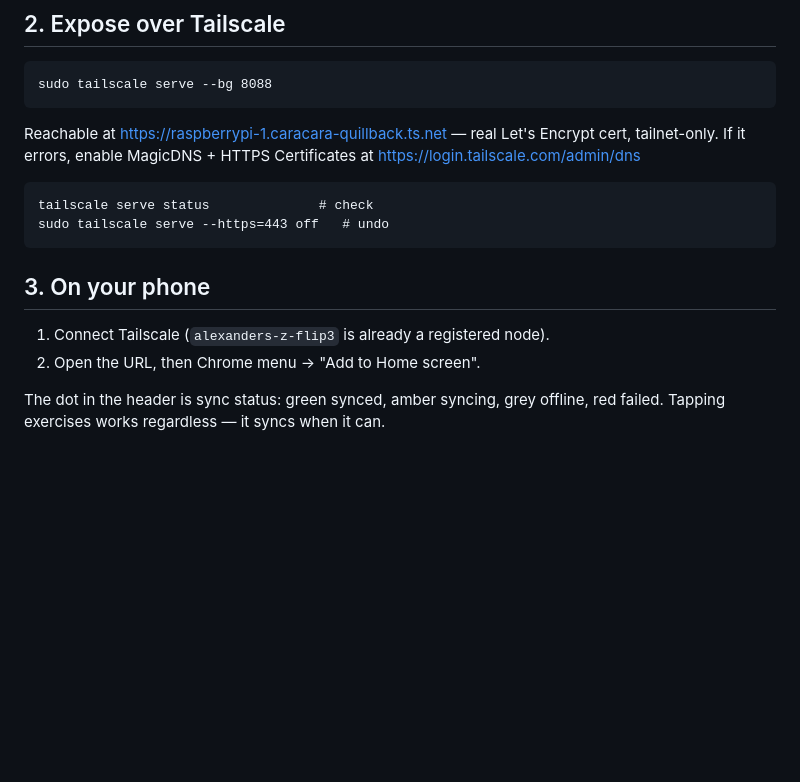
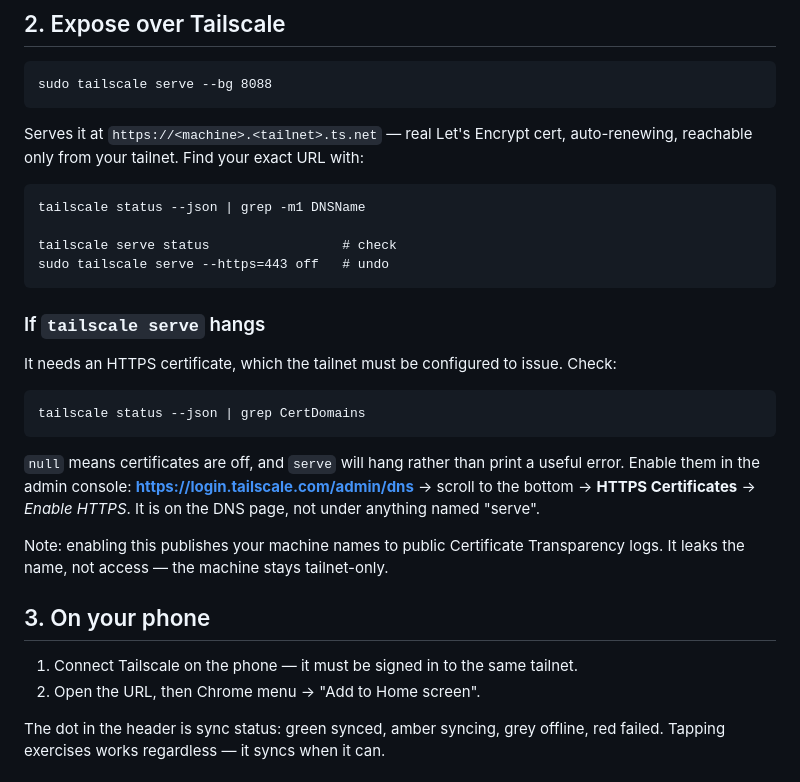
Before and after one commit to Alexander-Bokedal/exercise-tracker, a Markdown page: SETUP.md, the part around the change. GitHub-like rendering; blank space fills up the shorter version.

Commit message:
Replace tailnet identifiers with placeholders
The repo is public; the hostname was tying a GitHub identity to a specific
tailnet machine. Also documents the HTTPS Certificates prerequisite, since
tailscale serve hangs rather than erroring when CertDomains is null.

Co-Authored-By: Claude Opus 5 <noreply@anthropic.com>
Claude-Session: https://claude.ai/code/session_01SQ5tUefwjmJWKYucVQdr4C

```diff
--- a/SETUP.md
+++ b/SETUP.md
@@ -37,16 +37,33 @@ Listens on 127.0.0.1:8088 only — never exposed to the LAN or the internet.
 
     sudo tailscale serve --bg 8088
 
-Reachable at https://raspberrypi-1.caracara-quillback.ts.net — real Let's Encrypt
-cert, tailnet-only. If it errors, enable MagicDNS + HTTPS Certificates at
-https://login.tailscale.com/admin/dns
+Serves it at `https://<machine>.<tailnet>.ts.net` — real Let's Encrypt cert,
+auto-renewing, reachable only from your tailnet. Find your exact URL with:
 
-    tailscale serve status              # check
+    tailscale status --json | grep -m1 DNSName
+
+    tailscale serve status                 # check
     sudo tailscale serve --https=443 off   # undo
+
+### If `tailscale serve` hangs
+
+It needs an HTTPS certificate, which the tailnet must be configured to issue.
+Check:
+
+    tailscale status --json | grep CertDomains
+
+`null` means certificates are off, and `serve` will hang rather than print a
+useful error. Enable them in the admin console: **https://login.tailscale.com/admin/dns**
+-> scroll to the bottom -> **HTTPS Certificates** -> *Enable HTTPS*. It is on
+the DNS page, not under anything named "serve".
+
+Note: enabling this publishes your machine names to public Certificate
+Transparency logs. It leaks the name, not access — the machine stays
+tailnet-only.
 
 ## 3. On your phone
 
-1. Connect Tailscale (`alexanders-z-flip3` is already a registered node).
+1. Connect Tailscale on the phone — it must be signed in to the same tailnet.
 2. Open the URL, then Chrome menu -> "Add to Home screen".
 
 The dot in the header is sync status: green synced, amber syncing, grey offline,
```
